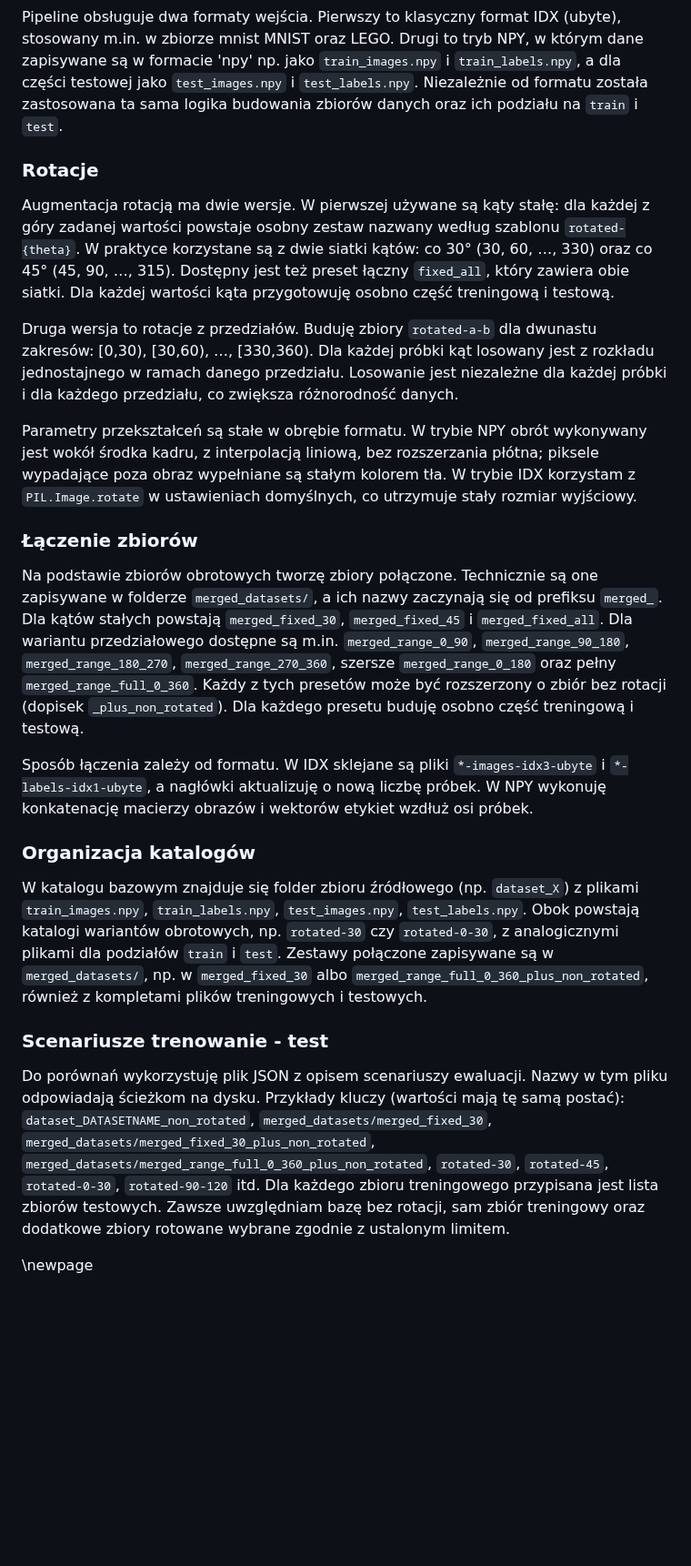
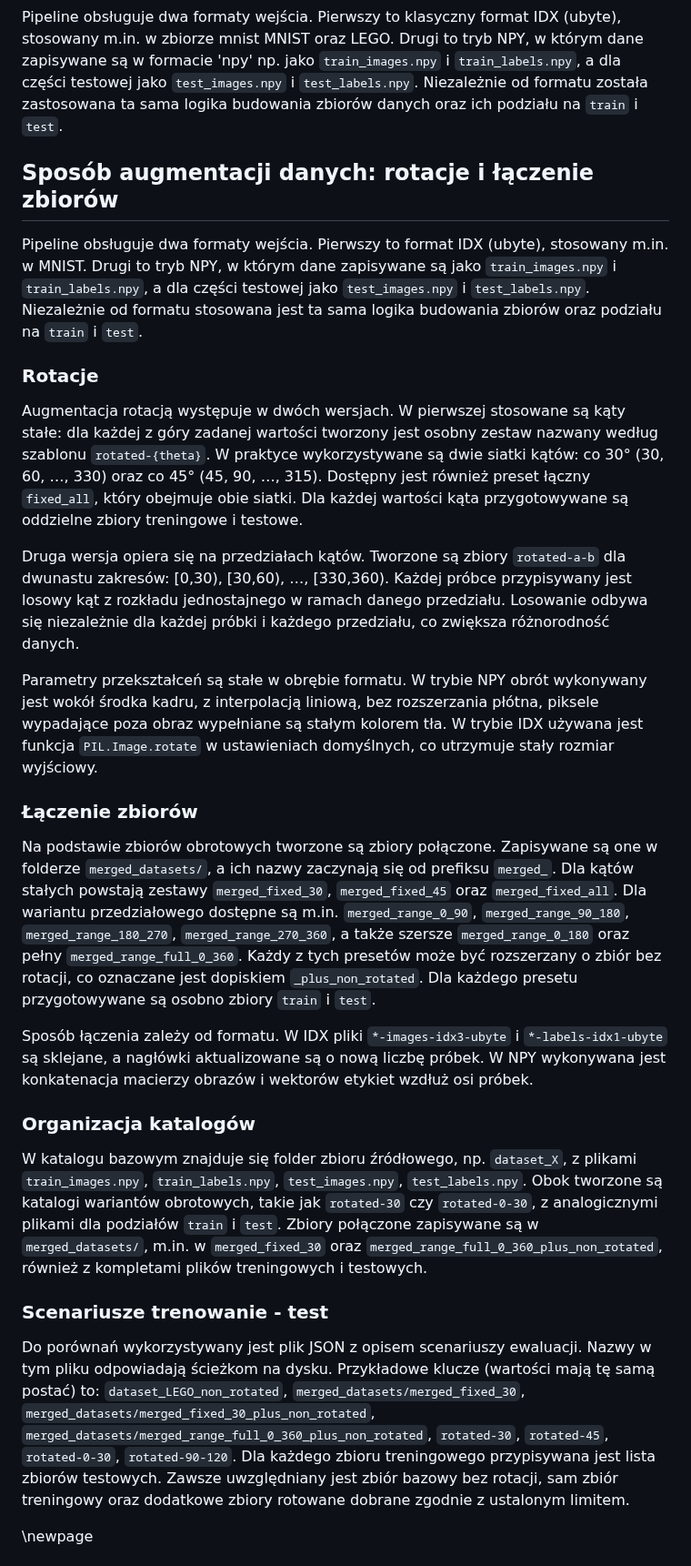
Before and after one commit to Fluorky/Rotated-datasets-evaluation-pipeline, a Markdown page: MasterThesis/master_thesis.md, the part around the change. Shown at 91% size. GitHub-like rendering; blank space fills up the shorter version.

Commit message:
Update master_thesis.md - Revise text in the definition chapters of the thesis

```diff
--- a/MasterThesis/master_thesis.md
+++ b/MasterThesis/master_thesis.md
@@ -682,67 +682,75 @@ a dla części testowej jako `test_images.npy` i `test_labels.npy`. Niezależnie
 formatu została zastosowana ta sama logika budowania zbiorów danych oraz ich podziału
 na `train` i `test`.
 
+## Sposób augmentacji danych: rotacje i łączenie zbiorów
+
+Pipeline obsługuje dwa formaty wejścia. Pierwszy to format IDX (ubyte),
+stosowany m.in. w MNIST. Drugi to tryb NPY, w którym dane zapisywane są jako
+`train_images.npy` i `train_labels.npy`, a dla części testowej jako
+`test_images.npy` i `test_labels.npy`. Niezależnie od formatu stosowana jest ta
+sama logika budowania zbiorów oraz podziału na `train` i `test`.
+
 ### Rotacje
 
-Augmentacja rotacją ma dwie wersje. W pierwszej używane są kąty stałę: dla
-każdej z góry zadanej wartości powstaje osobny zestaw nazwany według
-szablonu `rotated-{theta}`. W praktyce korzystane są z dwie siatki kątów: co 30°
-(30, 60, …, 330) oraz co 45° (45, 90, …, 315). Dostępny jest też preset
-łączny `fixed_all`, który zawiera obie siatki. Dla każdej wartości kąta
-przygotowuję osobno część treningową i testową.
+Augmentacja rotacją występuje w dwóch wersjach. W pierwszej stosowane są kąty
+stałe: dla każdej z góry zadanej wartości tworzony jest osobny zestaw nazwany
+według szablonu `rotated-{theta}`. W praktyce wykorzystywane są dwie siatki
+kątów: co 30° (30, 60, …, 330) oraz co 45° (45, 90, …, 315). Dostępny jest
+również preset łączny `fixed_all`, który obejmuje obie siatki. Dla każdej
+wartości kąta przygotowywane są oddzielne zbiory treningowe i testowe.
 
-Druga wersja to rotacje z przedziałów. Buduję zbiory `rotated-a-b` dla
-dwunastu zakresów: [0,30), [30,60), …, [330,360). Dla każdej próbki kąt
-losowany jest z rozkładu jednostajnego w ramach danego przedziału. Losowanie
-jest niezależne dla każdej próbki i dla każdego przedziału, co zwiększa
-różnorodność danych.
+Druga wersja opiera się na przedziałach kątów. Tworzone są zbiory
+`rotated-a-b` dla dwunastu zakresów: [0,30), [30,60), …, [330,360).
+Każdej próbce przypisywany jest losowy kąt z rozkładu jednostajnego w ramach
+danego przedziału. Losowanie odbywa się niezależnie dla każdej próbki i
+każdego przedziału, co zwiększa różnorodność danych.
 
 Parametry przekształceń są stałe w obrębie formatu. W trybie NPY obrót
 wykonywany jest wokół środka kadru, z interpolacją liniową, bez
-rozszerzania płótna; piksele wypadające poza obraz wypełniane są stałym
-kolorem tła. W trybie IDX korzystam z `PIL.Image.rotate` w ustawieniach
-domyślnych, co utrzymuje stały rozmiar wyjściowy.
+rozszerzania płótna, piksele wypadające poza obraz wypełniane są stałym
+kolorem tła. W trybie IDX używana jest funkcja `PIL.Image.rotate` w
+ustawieniach domyślnych, co utrzymuje stały rozmiar wyjściowy.
 
 ### Łączenie zbiorów
 
-Na podstawie zbiorów obrotowych tworzę zbiory połączone. Technicznie są one
-zapisywane w folderze `merged_datasets/`, a ich nazwy zaczynają się od
-prefiksu `merged_`. Dla kątów stałych powstają `merged_fixed_30`,
-`merged_fixed_45` i `merged_fixed_all`. Dla wariantu przedziałowego dostępne
-są m.in. `merged_range_0_90`, `merged_range_90_180`, `merged_range_180_270`,
-`merged_range_270_360`, szersze `merged_range_0_180` oraz pełny
-`merged_range_full_0_360`. Każdy z tych presetów może być rozszerzony o
-zbiór bez rotacji (dopisek `_plus_non_rotated`). Dla każdego presetu
-buduję osobno część treningową i testową.
+Na podstawie zbiorów obrotowych tworzone są zbiory połączone. Zapisywane są
+one w folderze `merged_datasets/`, a ich nazwy zaczynają się od prefiksu
+`merged_`. Dla kątów stałych powstają zestawy `merged_fixed_30`,
+`merged_fixed_45` oraz `merged_fixed_all`. Dla wariantu przedziałowego
+dostępne są m.in. `merged_range_0_90`, `merged_range_90_180`,
+`merged_range_180_270`, `merged_range_270_360`, a także szersze
+`merged_range_0_180` oraz pełny `merged_range_full_0_360`. Każdy z tych
+presetów może być rozszerzany o zbiór bez rotacji, co oznaczane jest
+dopiskiem `_plus_non_rotated`. Dla każdego presetu przygotowywane są osobno
+zbiory `train` i `test`.
 
-Sposób łączenia zależy od formatu. W IDX sklejane są pliki
-`*-images-idx3-ubyte` i `*-labels-idx1-ubyte`, a nagłówki aktualizuję o
-nową liczbę próbek. W NPY wykonuję konkatenację macierzy obrazów i wektorów
+Sposób łączenia zależy od formatu. W IDX pliki `*-images-idx3-ubyte` i
+`*-labels-idx1-ubyte` są sklejane, a nagłówki aktualizowane są o nową liczbę
+próbek. W NPY wykonywana jest konkatenacja macierzy obrazów i wektorów
 etykiet wzdłuż osi próbek.
 
 ### Organizacja katalogów
 
-W katalogu bazowym znajduje się folder zbioru źródłowego (np. `dataset_X`)
-z plikami `train_images.npy`, `train_labels.npy`, `test_images.npy`,
-`test_labels.npy`. Obok powstają katalogi wariantów obrotowych, np.
+W katalogu bazowym znajduje się folder zbioru źródłowego, np. `dataset_X`, z
+plikami `train_images.npy`, `train_labels.npy`, `test_images.npy`,
+`test_labels.npy`. Obok tworzone są katalogi wariantów obrotowych, takie jak
 `rotated-30` czy `rotated-0-30`, z analogicznymi plikami dla podziałów
-`train` i `test`. Zestawy połączone zapisywane są w `merged_datasets/`,
-np. w `merged_fixed_30` albo `merged_range_full_0_360_plus_non_rotated`,
-również z kompletami plików treningowych i testowych.
+`train` i `test`. Zbiory połączone zapisywane są w `merged_datasets/`, m.in.
+w `merged_fixed_30` oraz `merged_range_full_0_360_plus_non_rotated`, również
+z kompletami plików treningowych i testowych.
 
 ### Scenariusze trenowanie - test
 
-Do porównań wykorzystuję plik JSON z opisem scenariuszy ewaluacji. Nazwy w
-tym pliku odpowiadają ścieżkom na dysku. Przykłady kluczy (wartości mają
-tę samą postać):
-`dataset_DATASETNAME_non_rotated`,
+Do porównań wykorzystywany jest plik JSON z opisem scenariuszy ewaluacji.
+Nazwy w tym pliku odpowiadają ścieżkom na dysku. Przykładowe klucze
+(wartości mają tę samą postać) to: `dataset_LEGO_non_rotated`,
 `merged_datasets/merged_fixed_30`,
 `merged_datasets/merged_fixed_30_plus_non_rotated`,
-`merged_datasets/merged_range_full_0_360_plus_non_rotated`,
-`rotated-30`, `rotated-45`, `rotated-0-30`, `rotated-90-120` itd. Dla
-każdego zbioru treningowego przypisana jest lista zbiorów testowych. Zawsze
-uwzględniam bazę bez rotacji, sam zbiór treningowy oraz dodatkowe zbiory
-rotowane wybrane zgodnie z ustalonym limitem.
+`merged_datasets/merged_range_full_0_360_plus_non_rotated`, `rotated-30`,
+`rotated-45`, `rotated-0-30`, `rotated-90-120`. Dla każdego zbioru
+treningowego przypisywana jest lista zbiorów testowych. Zawsze uwzględniany
+jest zbiór bazowy bez rotacji, sam zbiór treningowy oraz dodatkowe zbiory
+rotowane dobrane zgodnie z ustalonym limitem.
 
 \newpage
 
```
